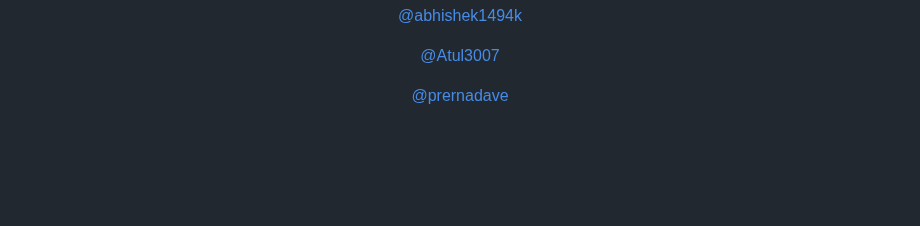
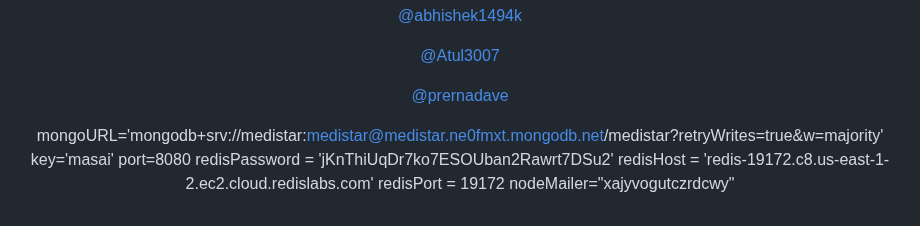
Before and after one commit to faraz412/medistar-hospital-management-system, a Markdown page: README.md, the part around the change. GitHub-like rendering; blank space fills up the shorter version.

````diff
--- a/README.md
+++ b/README.md
@@ -229,3 +229,11 @@ PATCH /api/appointment/reschedule/:appointmentId
 admin@gmail.com
 admin
 ``` -->
+
+mongoURL='mongodb+srv://medistar:medistar@medistar.ne0fmxt.mongodb.net/medistar?retryWrites=true&w=majority'
+key='masai'
+port=8080
+redisPassword = 'jKnThiUqDr7ko7ESOUban2Rawrt7DSu2'
+redisHost = 'redis-19172.c8.us-east-1-2.ec2.cloud.redislabs.com'
+redisPort = 19172
+nodeMailer="xajyvogutczrdcwy"
````
